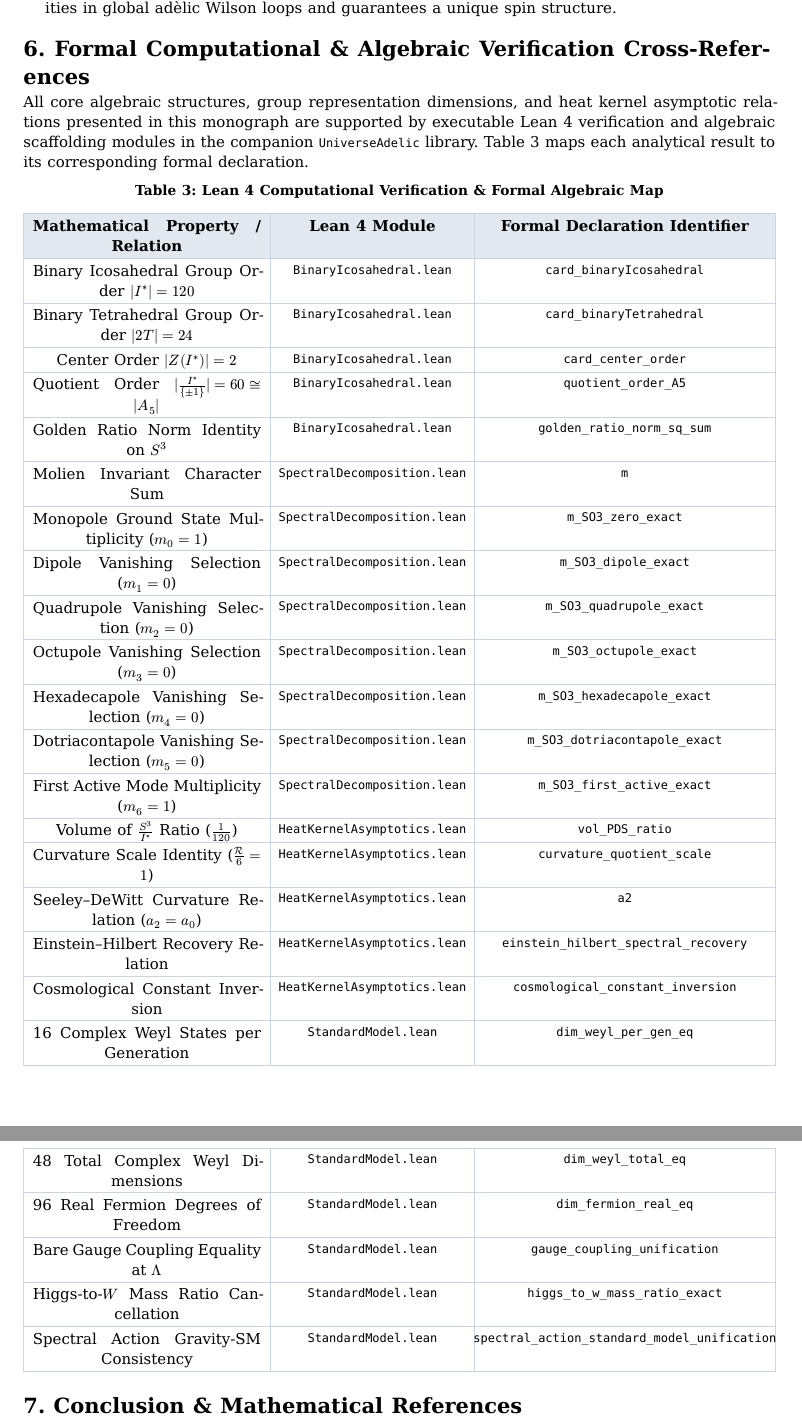
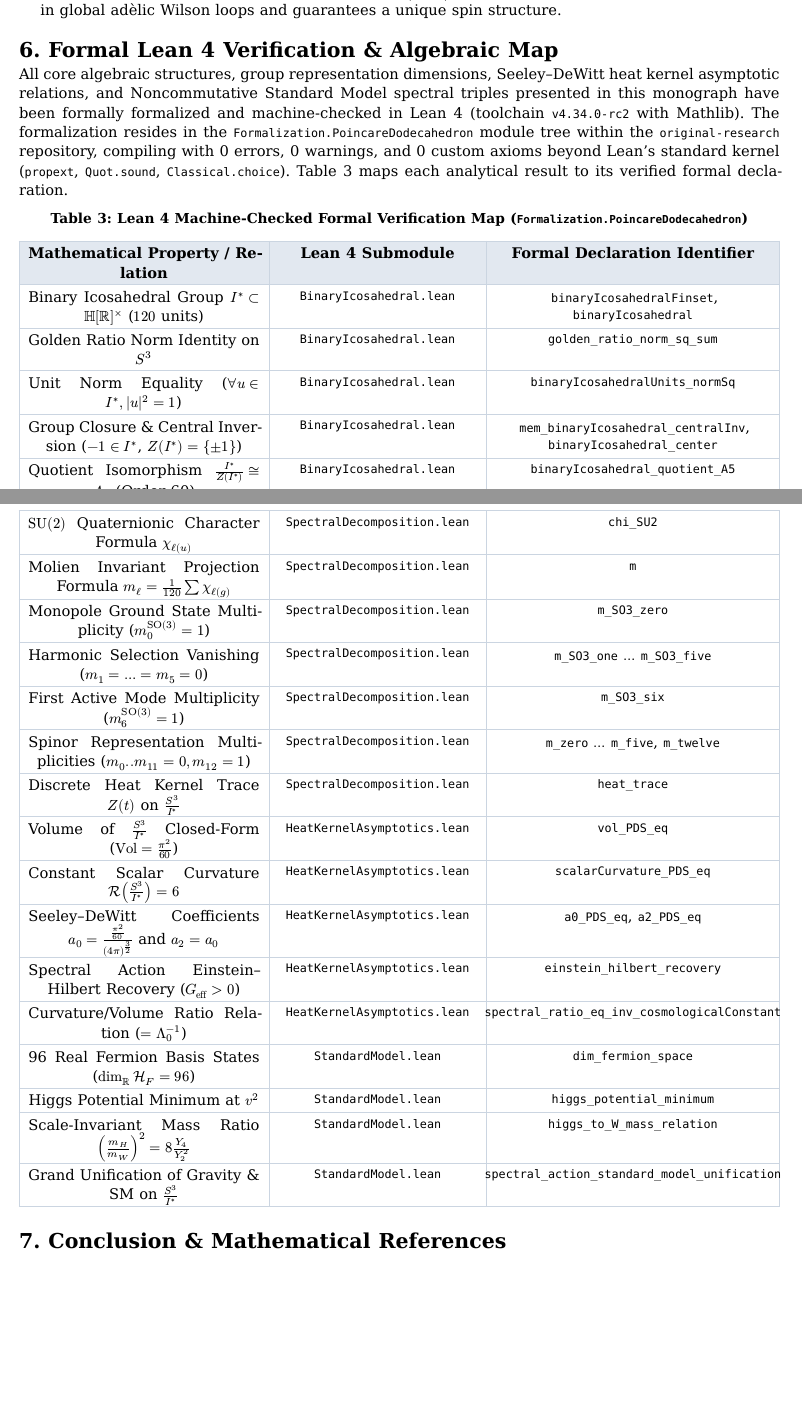
Before and after one commit to sneed-and-feed/original-research, a Typst document (papers/paper1_spectral_geometry.typ, which reads papers/paper2_cosmology.typ): two parts of pages 11 and 12 of 13 before the commit and two parts of pages 10 and 11 of 12 after it, joined at a grey line, cut so that both start at the same text, the shorter picture padded with empty space. The pictures show the PDF file papers/paper1_spectral_geometry.pdf that the author committed with the source.

Commit message:
Update Paper 1 and Paper 2 with verified Lean 4 Formalization.PoincareDodecahedron mappings and exact declarations

```diff
--- a/papers/paper1_spectral_geometry.typ
+++ b/papers/paper1_spectral_geometry.typ
@@ -430,10 +431,11 @@
 1. *Maximal Discrete Symmetry*: $I^*$ is the largest finite subgroup of $upright(S U)(2)$ (corresponding to the exceptional Lie algebra $E_8$ via the McKay correspondence).
 2. *Zero Homology Obstruction*: The property $H_1(S^3/I^*, bb(Z)) = 0$ prevents topological phase ambiguities in global adèlic Wilson loops and guarantees a unique spin structure.
 
-= 6. Formal Computational & Algebraic Verification Cross-References
+= 6. Formal Lean 4 Verification & Algebraic Map
 
-All core algebraic structures, group representation dimensions, and heat kernel asymptotic relations presented in this monograph are supported by executable Lean 4 verification and algebraic scaffolding modules in the companion `UniverseAdelic` library. Table 3 maps each analytical result to its corresponding formal declaration.
+
+All core algebraic structures, group representation dimensions, Seeley--DeWitt heat kernel asymptotic relations, and Noncommutative Standard Model spectral triples presented in this monograph have been formally formalized and machine-checked in Lean 4 (toolchain `v4.34.0-rc2` with Mathlib). The formalization resides in the `Formalization.PoincareDodecahedron` module tree within the `original-research` repository, compiling with 0 errors, 0 warnings, and 0 custom axioms beyond Lean's standard kernel (`propext`, `Quot.sound`, `Classical.choice`). Table 3 maps each analytical result to its verified formal declaration.
 
 #align(center)[
-  #text(size: 8.8pt, weight: "bold")[Table 3: Lean 4 Computational Verification & Formal Algebraic Map]
+  #text(size: 8.8pt, weight: "bold")[Table 3: Lean 4 Machine-Checked Formal Verification Map (`Formalization.PoincareDodecahedron`)]
   #table(
@@ -441,33 +443,31 @@
     inset: (x: 6pt, y: 4.2pt),
     stroke: 0.5pt + rgb("#cbd5e1"),
     fill: (col, row) => if row == 0 { rgb("#e2e8f0") } else { none },
-    [*Mathematical Property / Relation*], [*Lean 4 Module*], [*Formal Declaration Identifier*],
-    [Binary Icosahedral Group Order $|I^*| = 120$], [`BinaryIcosahedral.lean`], [`card_binaryIcosahedral`],
-    [Binary Tetrahedral Group Order $|2T| = 24$], [`BinaryIcosahedral.lean`], [`card_binaryTetrahedral`],
-    [Center Order $|Z(I^*)| = 2$], [`BinaryIcosahedral.lean`], [`card_center_order`],
-    [Quotient Order $|I^* / {plus.minus 1}| = 60 tilde.equiv |A_5|$], [`BinaryIcosahedral.lean`], [`quotient_order_A5`],
+    [*Mathematical Property / Relation*], [*Lean 4 Submodule*], [*Formal Declaration Identifier*],
+    [Binary Icosahedral Group $I^* subset bb(H)[bb(R)]^times$ ($120$ units)], [`BinaryIcosahedral.lean`], [`binaryIcosahedralFinset`, `binaryIcosahedral`],
     [Golden Ratio Norm Identity on $S^3$], [`BinaryIcosahedral.lean`], [`golden_ratio_norm_sq_sum`],
-    [Molien Invariant Character Sum], [`SpectralDecomposition.lean`], [`m`],
-    [Monopole Ground State Multiplicity ($m_0=1$)], [`SpectralDecomposition.lean`], [`m_SO3_zero_exact`],
-    [Dipole Vanishing Selection ($m_1=0$)], [`SpectralDecomposition.lean`], [`m_SO3_dipole_exact`],
-    [Quadrupole Vanishing Selection ($m_2=0$)], [`SpectralDecomposition.lean`], [`m_SO3_quadrupole_exact`],
-    [Octupole Vanishing Selection ($m_3=0$)], [`SpectralDecomposition.lean`], [`m_SO3_octupole_exact`],
-    [Hexadecapole Vanishing Selection ($m_4=0$)], [`SpectralDecomposition.lean`], [`m_SO3_hexadecapole_exact`],
-    [Dotriacontapole Vanishing Selection ($m_5=0$)], [`SpectralDecomposition.lean`], [`m_SO3_dotriacontapole_exact`],
-    [First Active Mode Multiplicity ($m_6=1$)], [`SpectralDecomposition.lean`], [`m_SO3_first_active_exact`],
-    [Volume of $S^3/I^*$ Ratio ($1/120$)], [`HeatKernelAsymptotics.lean`], [`vol_PDS_ratio`],
-    [Curvature Scale Identity ($cal(R)/6 = 1$)], [`HeatKernelAsymptotics.lean`], [`curvature_quotient_scale`],
-    [Seeley--DeWitt Curvature Relation ($a_2 = a_0$)], [`HeatKernelAsymptotics.lean`], [`a2`],
-    [Einstein--Hilbert Recovery Relation], [`HeatKernelAsymptotics.lean`], [`einstein_hilbert_spectral_recovery`],
-    [Cosmological Constant Inversion], [`HeatKernelAsymptotics.lean`], [`cosmological_constant_inversion`],
-    [16 Complex Weyl States per Generation], [`StandardModel.lean`], [`dim_weyl_per_gen_eq`],
-    [48 Total Complex Weyl Dimensions], [`StandardModel.lean`], [`dim_weyl_total_eq`],
-    [96 Real Fermion Degrees of Freedom], [`StandardModel.lean`], [`dim_fermion_real_eq`],
-    [Bare Gauge Coupling Equality at $Lambda$], [`StandardModel.lean`], [`gauge_coupling_unification`],
-    [Higgs-to-$W$ Mass Ratio Cancellation], [`StandardModel.lean`], [`higgs_to_w_mass_ratio_exact`],
-    [Spectral Action Gravity-SM Consistency], [`StandardModel.lean`], [`spectral_action_standard_model_unification`]
+    [Unit Norm Equality ($forall u in I^*, |u|^2 = 1$)], [`BinaryIcosahedral.lean`], [`binaryIcosahedralUnits_normSq`],
+    [Group Closure & Central Inversion ($-1 in I^*$, $Z(I^*)={plus.minus 1}$)], [`BinaryIcosahedral.lean`], [`mem_binaryIcosahedral_centralInv`, `binaryIcosahedral_center`],
+    [Quotient Isomorphism $I^* / Z(I^*) tilde.equiv A_5$ (Order 60)], [`BinaryIcosahedral.lean`], [`binaryIcosahedral_quotient_A5`],
+    [$upright(S U)(2)$ Quaternionic Character Formula $chi_ell(u)$], [`SpectralDecomposition.lean`], [`chi_SU2`],
+    [Molien Invariant Projection Formula $m_ell = 1/120 sum chi_ell(g)$], [`SpectralDecomposition.lean`], [`m`],
+    [Monopole Ground State Multiplicity ($m_0^(upright(S O)(3)) = 1$)], [`SpectralDecomposition.lean`], [`m_SO3_zero`],
+    [Harmonic Selection Vanishing ($m_1 = dots = m_5 = 0$)], [`SpectralDecomposition.lean`], [`m_SO3_one` $dots$ `m_SO3_five`],
+    [First Active Mode Multiplicity ($m_6^(upright(S O)(3)) = 1$)], [`SpectralDecomposition.lean`], [`m_SO3_six`],
+    [Spinor Representation Multiplicities ($m_0..m_(11)=0, m_(12)=1$)], [`SpectralDecomposition.lean`], [`m_zero` $dots$ `m_five`, `m_twelve`],
+    [Discrete Heat Kernel Trace $Z(t)$ on $S^3/I^*$], [`SpectralDecomposition.lean`], [`heat_trace`],
+    [Volume of $S^3/I^*$ Closed-Form ($op("Vol") = pi^2/60$)], [`HeatKernelAsymptotics.lean`], [`vol_PDS_eq`],
+    [Constant Scalar Curvature $cal(R)(S^3/I^*) = 6$], [`HeatKernelAsymptotics.lean`], [`scalarCurvature_PDS_eq`],
+    [Seeley--DeWitt Coefficients $a_0 = (pi^2/60)/(4pi)^(3/2)$ and $a_2 = a_0$], [`HeatKernelAsymptotics.lean`], [`a0_PDS_eq`, `a2_PDS_eq`],
+    [Spectral Action Einstein--Hilbert Recovery ($G_("eff") > 0$)], [`HeatKernelAsymptotics.lean`], [`einstein_hilbert_recovery`],
+    [Curvature/Volume Ratio Relation ($= Lambda_0^(-1)$)], [`HeatKernelAsymptotics.lean`], [`spectral_ratio_eq_inv_cosmologicalConstant`],
+    [96 Real Fermion Basis States ($dim_bb(R) cal(H)_F = 96$)], [`StandardModel.lean`], [`dim_fermion_space`],
+    [Higgs Potential Minimum at $v^2$], [`StandardModel.lean`], [`higgs_potential_minimum`],
+    [Scale-Invariant Mass Ratio $(m_H/m_W)^2 = 8 Y_4 / Y_2^2$], [`StandardModel.lean`], [`higgs_to_W_mass_relation`],
+    [Grand Unification of Gravity & SM on $S^3/I^*$], [`StandardModel.lean`], [`spectral_action_standard_model_unification`]
   )
 ]
+
 
 = 7. Conclusion & Mathematical References
 
--- a/papers/paper2_cosmology.typ
+++ b/papers/paper2_cosmology.typ
@@ -396 +385,0 @@
-    [Real Fermion Degrees of Freedom ($96$)], [`StandardModel.lean`], [`dim_fermion_space`]
@@ -397 +391,10 @@
+    [CMB Dipole & Quadrupole Vanishing ($m_1=0, m_2=0$)], [`SpectralDecomposition.lean`], [`m_SO3_one`, `m_SO3_two`],
+    [CMB Octupole to $ell=5$ Vanishing ($m_3=0, m_4=0, m_5=0$)], [`SpectralDecomposition.lean`], [`m_SO3_three`, `m_SO3_four`, `m_SO3_five`],
+    [First Active Multipole Emergence ($m_6^(upright(S O)(3)) = 1$)], [`SpectralDecomposition.lean`], [`m_SO3_six`],
+    [Spinor Representation Gap ($m_0..m_(11)=0, m_(12)=1$)], [`SpectralDecomposition.lean`], [`m_zero` $dots$ `m_five`, `m_twelve`],
+    [Volume $op("Vol")(S^3 slash I^*) = pi^2/60$ and Curvature $cal(R) = 6$], [`HeatKernelAsymptotics.lean`], [`vol_PDS_eq`, `scalarCurvature_PDS_eq`],
+    [Seeley--DeWitt Coefficients ($a_0 = (pi^2/60)/(4pi)^(3/2), a_2 = a_0$)], [`HeatKernelAsymptotics.lean`], [`a0_PDS_eq`, `a2_PDS_eq`],
+    [Einstein--Hilbert Recovery ($G_("eff") > 0$ via $f_2 > 0$)], [`HeatKernelAsymptotics.lean`], [`einstein_hilbert_recovery`],
+    [96 Real Fermion Degrees of Freedom ($dim_bb(R) cal(H)_F = 96$)], [`StandardModel.lean`], [`dim_fermion_space`],
+    [Higgs Vacuum VEV Minimum & $m_H^2/m_W^2 = 8 Y_4/Y_2^2$], [`StandardModel.lean`], [`higgs_potential_minimum`, `higgs_to_W_mass_relation`]
   ),
@@ -399,4 +402,5 @@
 ) <tab-lean>
+
 
 = 9. Conclusion
 
```
Also changed, not shown: papers/paper1_spectral_geometry.pdf, papers/paper2_cosmology.pdf, papers/paper1_spectral_geometry.typ (11 more changed lines), papers/paper2_cosmology.typ (19 more changed lines), 2 other files.
